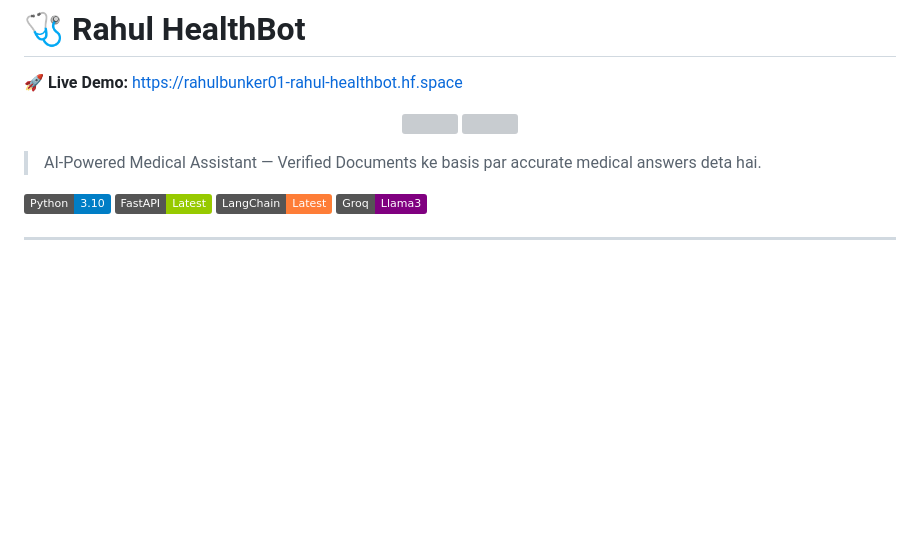
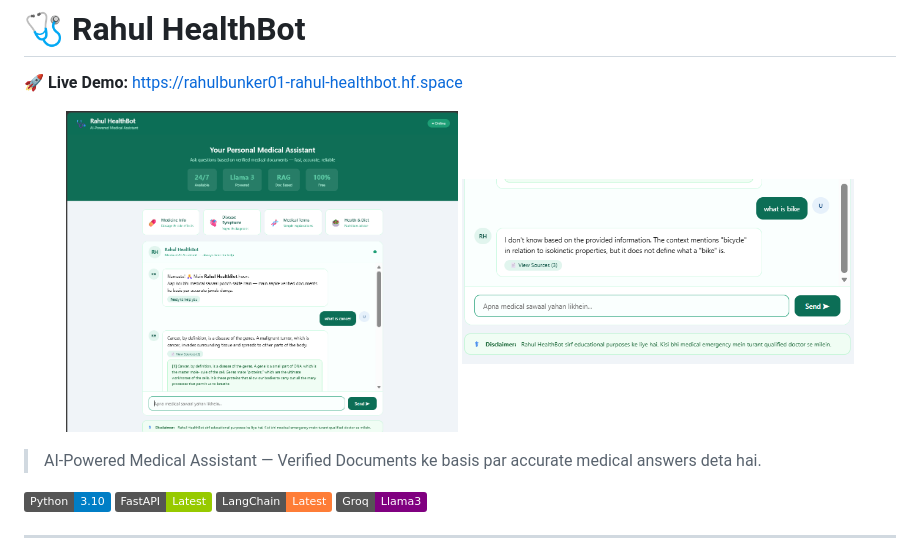
Before and after one commit to rahulbunker/ai-medical-chatbot-rag-, a Markdown page: README.md, the part around the change. Rendered like a GitHub page; badges without logos; blank space fills up the shorter version; grey boxes are pictures that could not be loaded.

```diff
--- a/README.md
+++ b/README.md
@@ -3,8 +3,8 @@
 🚀 **Live Demo:** https://rahulbunker01-rahul-healthbot.hf.space
 
 <p align="center">
-  <img src="screenshot1.png" width="45%"/>
-  <img src="screenshot2.png" width="45%"/>
+  <img src="assets/screenshot1.png" width="45%"/>
+  <img src="assets/screenshot2.png" width="45%"/>
 </p>
 
 > AI-Powered Medical Assistant — Verified Documents ke basis par accurate medical answers deta hai.
```
